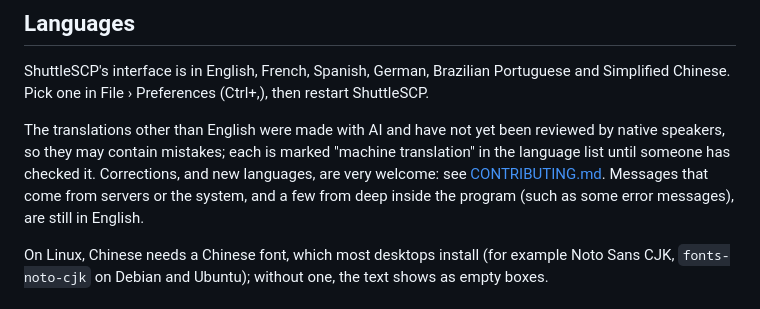
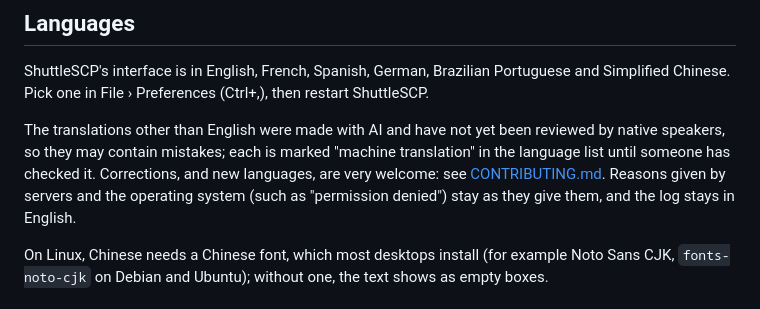
Before and after one commit to dsalvado/shuttlescp, a Markdown page: README.md, the part around the change. Drawn GitHub-style.

```diff
--- a/README.md
+++ b/README.md
@@ -84,9 +84,9 @@ Simplified Chinese. Pick one in File › Preferences (Ctrl+,), then restart Shut
 The translations other than English were made with AI and have not yet been reviewed
 by native speakers, so they may contain mistakes; each is marked "machine translation"
 in the language list until someone has checked it. Corrections, and new languages, are
-very welcome: see [CONTRIBUTING.md](CONTRIBUTING.md). Messages that come from servers
-or the system, and a few from deep inside the program (such as some error messages),
-are still in English.
+very welcome: see [CONTRIBUTING.md](CONTRIBUTING.md). Reasons given by servers and the
+operating system (such as "permission denied") stay as they give them, and the log
+stays in English.
 
 On Linux, Chinese needs a Chinese font, which most desktops install (for example Noto
 Sans CJK, `fonts-noto-cjk` on Debian and Ubuntu); without one, the text shows as empty
```
Also changed, not shown: CHANGELOG.md (+9 -0 lines).
